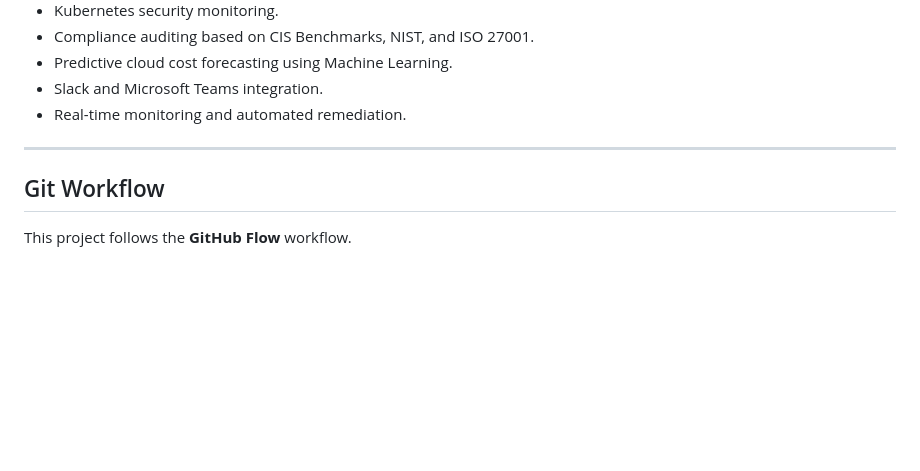
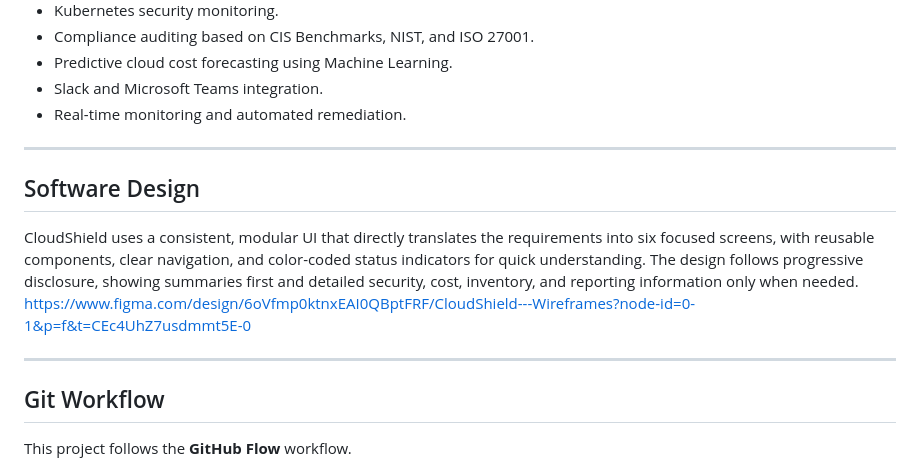
Before and after one commit to Nayonika-Nair/CloudShield, a Markdown page: README.md, the part around the change. Drawn GitHub-style; blank space fills up the shorter version.

Commit message:
Add software design section to README
Added a section on software design detailing the UI and its features.

```diff
--- a/README.md
+++ b/README.md
@@ -114,6 +114,12 @@ The project will be considered successful if it:
 
 ---
 
+## Software Design
+CloudShield uses a consistent, modular UI that directly translates the requirements into six focused screens, with reusable components, clear navigation, and color-coded status indicators for quick understanding. The design follows progressive disclosure, showing summaries first and detailed security, cost, inventory, and reporting information only when needed.
+https://www.figma.com/design/6oVfmp0ktnxEAI0QBptFRF/CloudShield---Wireframes?node-id=0-1&p=f&t=CEc4UhZ7usdmmt5E-0
+
+---
+
 ## Git Workflow
 
 This project follows the **GitHub Flow** workflow.
```
